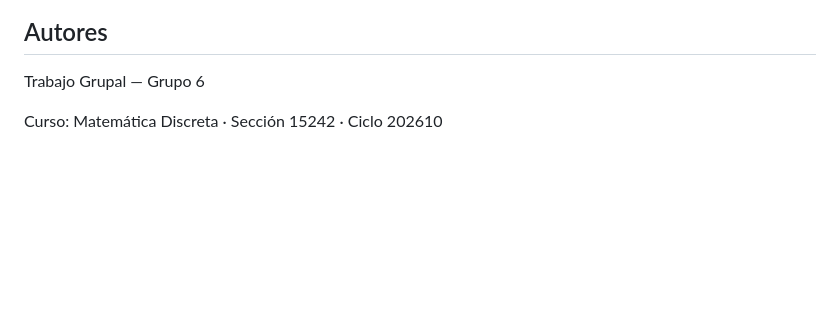
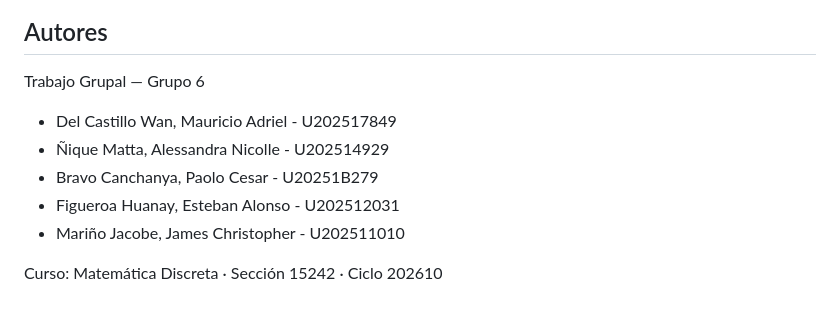
Before and after one commit to mauricioadcw/transformaciones-lineales-r2-visualizacion, a Markdown page: README.md, the part around the change. GitHub-like rendering; blank space fills up the shorter version.

```diff
--- a/README.md
+++ b/README.md
@@ -135,4 +135,10 @@ pixel_y = OY − y · SCALE   ← eje Y invertido porque en pantalla crece hacia
 
 Trabajo Grupal — Grupo 6
 
+- Del Castillo Wan, Mauricio Adriel - U202517849
+- Ñique Matta, Alessandra Nicolle - U202514929
+- Bravo Canchanya, Paolo Cesar - U20251B279
+- Figueroa Huanay, Esteban Alonso - U202512031
+- Mariño Jacobe, James Christopher - U202511010
+
 Curso: Matemática Discreta · Sección 15242 · Ciclo 202610
```
